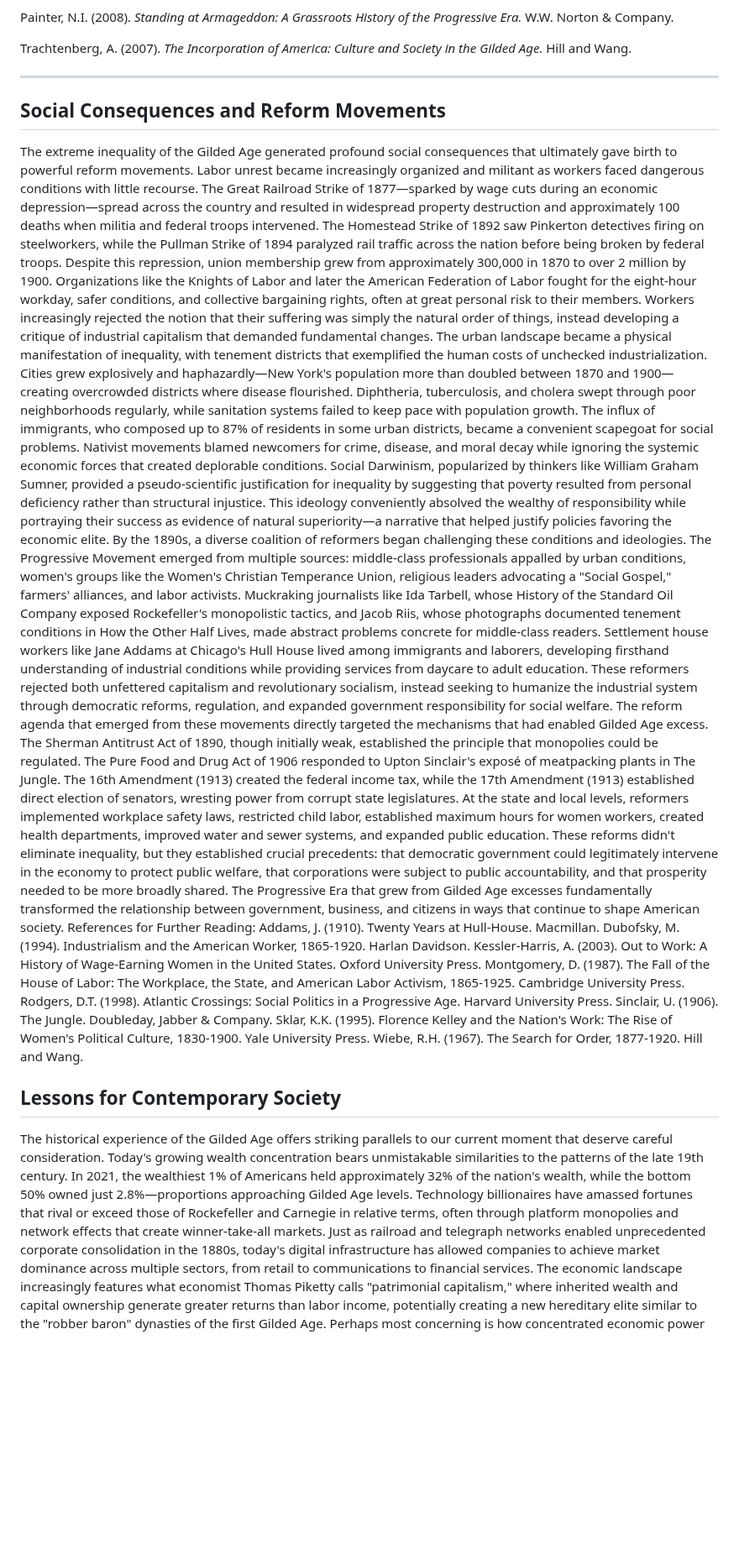
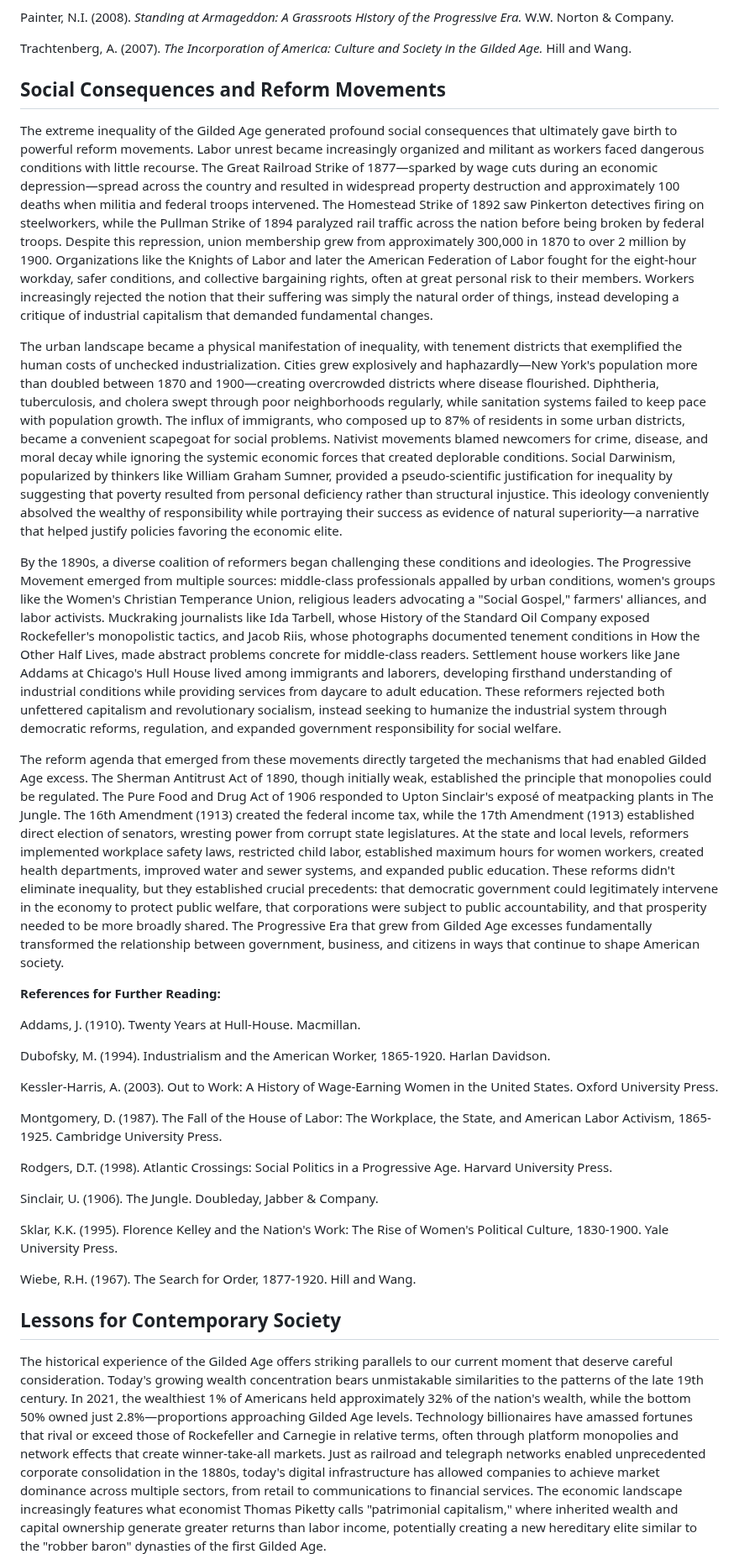
Before and after one commit to gameperson/info, a Markdown page: pages/Golden_Age.md, the part around one of its changes. Shown at 84% size. Drawn GitHub-style; blank space fills up the shorter version.

```diff
--- a/pages/Golden_Age.md
+++ b/pages/Golden_Age.md
@@ -110,23 +110,36 @@ Painter, N.I. (2008). *Standing at Armageddon: A Grassroots History of the Progr
 
 Trachtenberg, A. (2007). *The Incorporation of America: Culture and Society in the Gilded Age.* Hill and Wang.
 
----
+## Social Consequences and Reform Movements
 
-## Social Consequences and Reform Movements
 The extreme inequality of the Gilded Age generated profound social consequences that ultimately gave birth to powerful reform movements. Labor unrest became increasingly organized and militant as workers faced dangerous conditions with little recourse. The Great Railroad Strike of 1877—sparked by wage cuts during an economic depression—spread across the country and resulted in widespread property destruction and approximately 100 deaths when militia and federal troops intervened. The Homestead Strike of 1892 saw Pinkerton detectives firing on steelworkers, while the Pullman Strike of 1894 paralyzed rail traffic across the nation before being broken by federal troops. Despite this repression, union membership grew from approximately 300,000 in 1870 to over 2 million by 1900. Organizations like the Knights of Labor and later the American Federation of Labor fought for the eight-hour workday, safer conditions, and collective bargaining rights, often at great personal risk to their members. Workers increasingly rejected the notion that their suffering was simply the natural order of things, instead developing a critique of industrial capitalism that demanded fundamental changes.
+
 The urban landscape became a physical manifestation of inequality, with tenement districts that exemplified the human costs of unchecked industrialization. Cities grew explosively and haphazardly—New York's population more than doubled between 1870 and 1900—creating overcrowded districts where disease flourished. Diphtheria, tuberculosis, and cholera swept through poor neighborhoods regularly, while sanitation systems failed to keep pace with population growth. The influx of immigrants, who composed up to 87% of residents in some urban districts, became a convenient scapegoat for social problems. Nativist movements blamed newcomers for crime, disease, and moral decay while ignoring the systemic economic forces that created deplorable conditions. Social Darwinism, popularized by thinkers like William Graham Sumner, provided a pseudo-scientific justification for inequality by suggesting that poverty resulted from personal deficiency rather than structural injustice. This ideology conveniently absolved the wealthy of responsibility while portraying their success as evidence of natural superiority—a narrative that helped justify policies favoring the economic elite.
+
 By the 1890s, a diverse coalition of reformers began challenging these conditions and ideologies. The Progressive Movement emerged from multiple sources: middle-class professionals appalled by urban conditions, women's groups like the Women's Christian Temperance Union, religious leaders advocating a "Social Gospel," farmers' alliances, and labor activists. Muckraking journalists like Ida Tarbell, whose History of the Standard Oil Company exposed Rockefeller's monopolistic tactics, and Jacob Riis, whose photographs documented tenement conditions in How the Other Half Lives, made abstract problems concrete for middle-class readers. Settlement house workers like Jane Addams at Chicago's Hull House lived among immigrants and laborers, developing firsthand understanding of industrial conditions while providing services from daycare to adult education. These reformers rejected both unfettered capitalism and revolutionary socialism, instead seeking to humanize the industrial system through democratic reforms, regulation, and expanded government responsibility for social welfare.
+
 The reform agenda that emerged from these movements directly targeted the mechanisms that had enabled Gilded Age excess. The Sherman Antitrust Act of 1890, though initially weak, established the principle that monopolies could be regulated. The Pure Food and Drug Act of 1906 responded to Upton Sinclair's exposé of meatpacking plants in The Jungle. The 16th Amendment (1913) created the federal income tax, while the 17th Amendment (1913) established direct election of senators, wresting power from corrupt state legislatures. At the state and local levels, reformers implemented workplace safety laws, restricted child labor, established maximum hours for women workers, created health departments, improved water and sewer systems, and expanded public education. These reforms didn't eliminate inequality, but they established crucial precedents: that democratic government could legitimately intervene in the economy to protect public welfare, that corporations were subject to public accountability, and that prosperity needed to be more broadly shared. The Progressive Era that grew from Gilded Age excesses fundamentally transformed the relationship between government, business, and citizens in ways that continue to shape American society.
-References for Further Reading:
+
+**References for Further Reading:**
+
 Addams, J. (1910). Twenty Years at Hull-House. Macmillan.
+
 Dubofsky, M. (1994). Industrialism and the American Worker, 1865-1920. Harlan Davidson.
+
 Kessler-Harris, A. (2003). Out to Work: A History of Wage-Earning Women in the United States. Oxford University Press.
+
 Montgomery, D. (1987). The Fall of the House of Labor: The Workplace, the State, and American Labor Activism, 1865-1925. Cambridge University Press.
+
 Rodgers, D.T. (1998). Atlantic Crossings: Social Politics in a Progressive Age. Harvard University Press.
+
 Sinclair, U. (1906). The Jungle. Doubleday, Jabber & Company.
+
 Sklar, K.K. (1995). Florence Kelley and the Nation's Work: The Rise of Women's Political Culture, 1830-1900. Yale University Press.
+
 Wiebe, R.H. (1967). The Search for Order, 1877-1920. Hill and Wang.
 
 ## Lessons for Contemporary Society
+
 The historical experience of the Gilded Age offers striking parallels to our current moment that deserve careful consideration. Today's growing wealth concentration bears unmistakable similarities to the patterns of the late 19th century. In 2021, the wealthiest 1% of Americans held approximately 32% of the nation's wealth, while the bottom 50% owned just 2.8%—proportions approaching Gilded Age levels. Technology billionaires have amassed fortunes that rival or exceed those of Rockefeller and Carnegie in relative terms, often through platform monopolies and network effects that create winner-take-all markets. Just as railroad and telegraph networks enabled unprecedented corporate consolidation in the 1880s, today's digital infrastructure has allowed companies to achieve market dominance across multiple sectors, from retail to communications to financial services. The economic landscape increasingly features what economist Thomas Piketty calls "patrimonial capitalism," where inherited wealth and capital ownership generate greater returns than labor income, potentially creating a new hereditary elite similar to the "robber baron" dynasties of the first Gilded Age.
+
 Perhaps most concerning is how concentrated economic power translates into political influence through mechanisms that would be familiar to Mark Twain and his contemporaries. The 2010 Citizens United Supreme Court decision, like the Santa Clara County case of 1886, expanded corporate rights in ways that amplify their political voice. Campaign finance systems allow wealthy interests to shape policy debates through enormous contributions and independent expenditures. Just as Gilded Age senators represented railroad and banking interests more reliably than their constituents, today's legislative process often seems more responsive to donors and lobbyists than to voters. This influence manifests in tax policies that favor capital over labor, regulatory approaches that protect established firms from competition, and trade agreements that benefit investors while exposing workers to global wage pressures. The revolving door between government and industry continues to spin, with officials moving between regulatory agencies and the corporations they once supervised. These structural advantages allow economic elites to solidify their position through political means, creating a self-reinforcing cycle of inequality similar to the one that characterized the first Gilded Age.
```
Also changed, not shown: other parts of pages/Golden_Age.md (+11 -1 lines).
